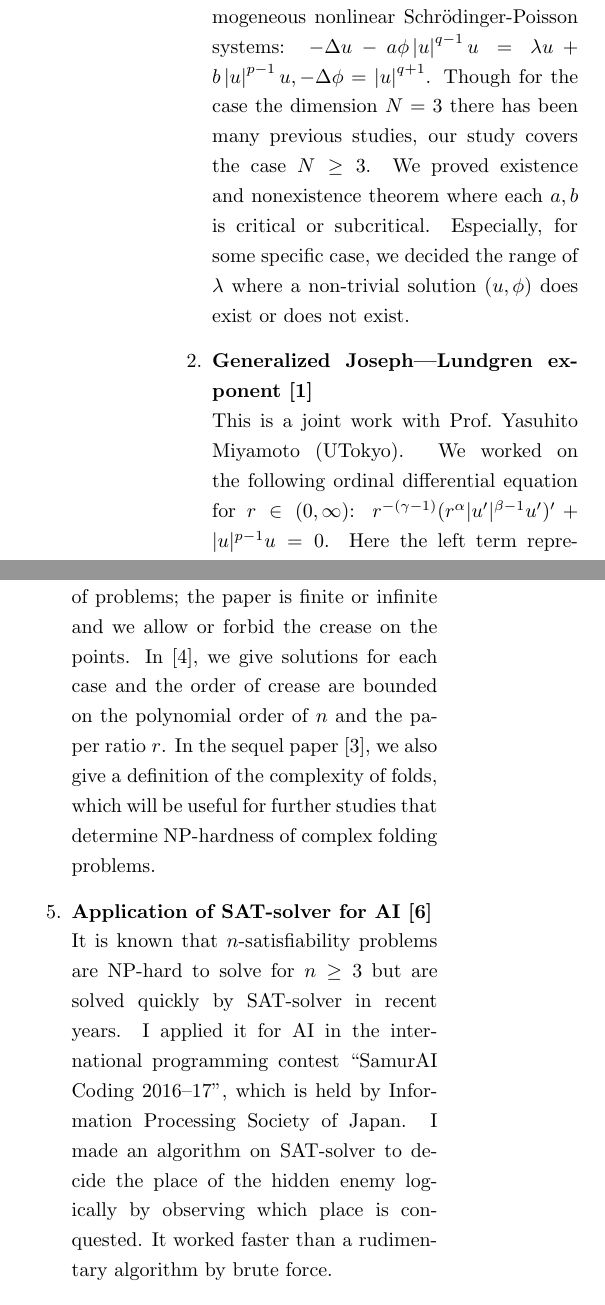
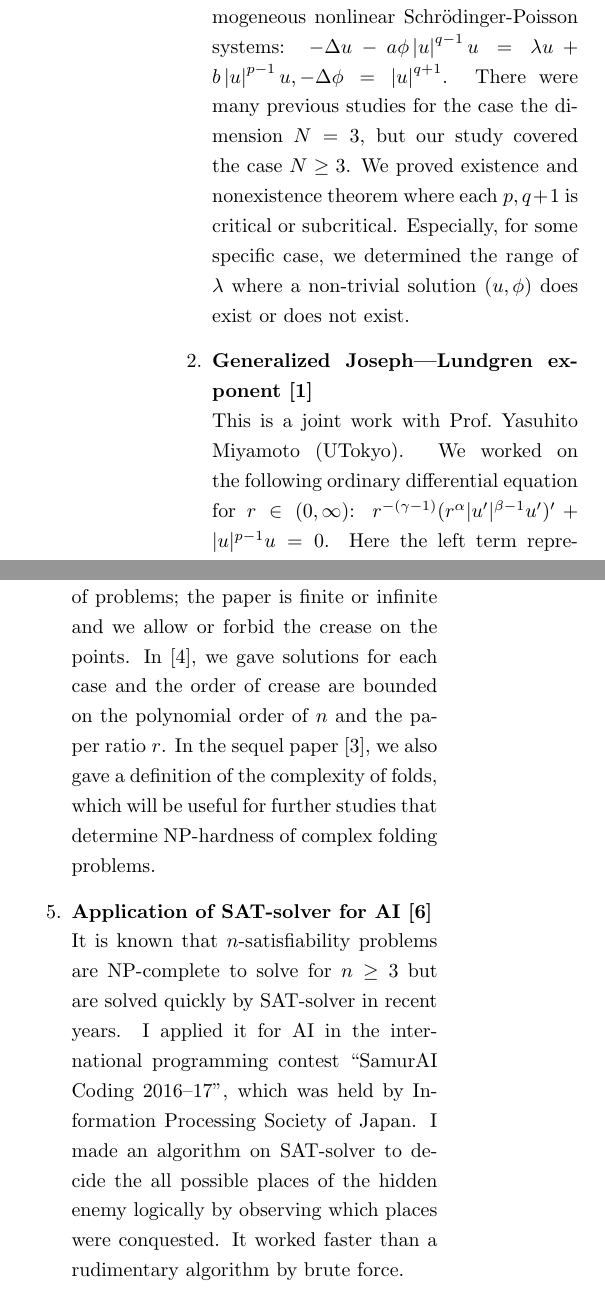
Before and after one commit to kazunetakahashi-thesis/annual-report-2016, a LaTeX document (annual2016-D2-takahashi.tex): two parts of the columns of page 1 of 3, joined at a grey line, cut so that both start at the same text. Compiled offline with pLaTeX and dvipdfmx.

Commit message:
submitted

```diff
--- a/annual2016.tex
+++ b/annual2016-D2-takahashi.tex
@@ -109,17 +109,16 @@ A. 研究概要
        $-\Delta u -a \phi \left\lvert u \right\rvert^{q-1} u = \lambda u
        + b \left\lvert u \right\rvert^{p-1} u, -\Delta \phi =
        \left\lvert u \right\rvert^{q+1}$.
-       Though for the case the dimension $N = 3$
-       there has been many previous studies,
-       our study covers the case $N \geq 3$.
+       There were many previous studies for the case the dimension $N = 3$,
+       but our study covered the case $N \geq 3$.
        We proved existence and nonexistence theorem
-       where each $a, b$ is critical or subcritical.
+       where each $p, q+1$ is critical or subcritical.
        Especially, for some specific case,
-       we decided the range of $\lambda$ where a non-trivial solution
+       we determined the range of $\lambda$ where a non-trivial solution
        $(u, \phi)$ does exist or does not exist.
  \item {\bf Generalized Joseph–-Lundgren exponent~[1]} \\
        This is a joint work with Prof.~Yasuhito Miyamoto (UTokyo).
-       We worked on the following ordinal differential equation for $r
+       We worked on the following ordinary differential equation for $r
        \in (0, \infty)$:
        $r^{-(\gamma-1)} (r^\alpha \lvert u' \rvert^{\beta -1 } u')'
        + \lvert u \rvert^{p-1} u = 0$.
@@ -161,23 +160,23 @@ A. 研究概要
        There is $4$ variants of problems;
        the paper is finite or infinite
        and we allow or forbid the crease on the points.
-       In~[4], we give solutions for each case and the order of crease
+       In~[4], we gave solutions for each case and the order of crease
        are bounded on the polynomial order of $n$ and the paper ratio
        $r$.
-       In the sequel paper [3], we also give a definition of
+       In the sequel paper [3], we also gave a definition of
        the complexity of folds, which
        will be useful for further studies that determine
        NP-hardness of complex folding problems.
  \item {\bf Application of SAT-solver for AI~[6]} \\
-       It is known that $n$-satisfiability problems are NP-hard
+       It is known that $n$-satisfiability problems are NP-complete
        to solve for $n \geq 3$
        but are solved quickly by SAT-solver in recent years.
        I applied it for AI in the international
        programming contest ``SamurAI Coding
-       2016--17'', which is held by Information
+       2016--17'', which was held by Information
        Processing Society of Japan. I made an algorithm on SAT-solver
-       to decide the place of the hidden enemy logically
-       by observing which place is conquested.
+       to decide the all possible places of the hidden enemy logically
+       by observing which places were conquested.
        It worked faster than a rudimentary algorithm by brute force.
  \item[] \underline{Social mathematics in FMSP}
  \item {\bf Control model for traffic lights} \\
```
Also changed, not shown: annual2016-D2-takahashi.pdf (added), annual2016.pdf (deleted), annual2016-D2-takahashi.tex (14 more changed lines).
